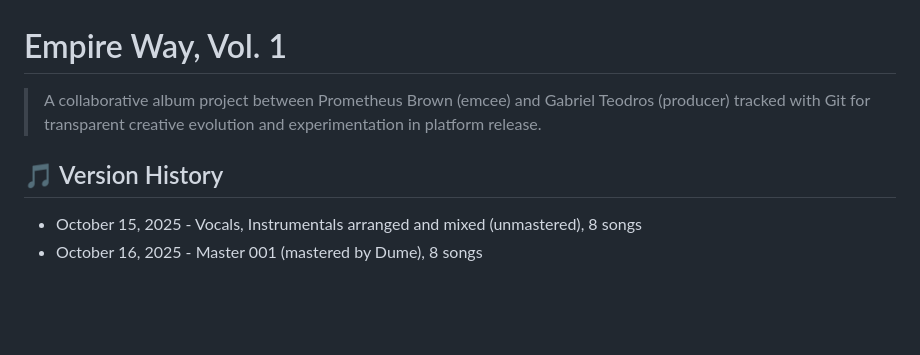
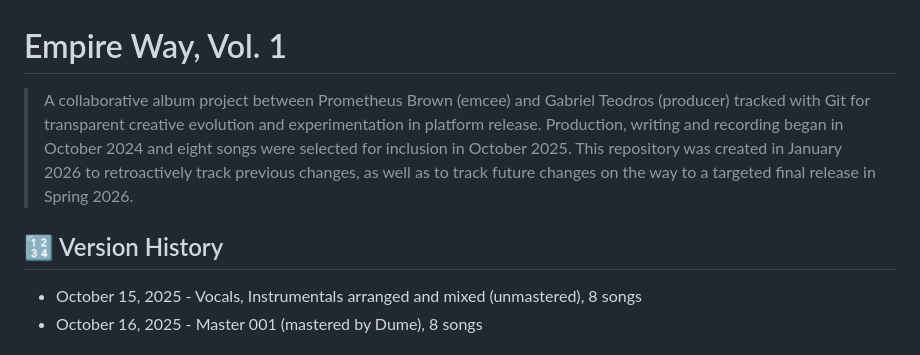
Before and after one commit to prometheusbrown/empire-way-vol-1, a Markdown page: README.md, the part around the change. GitHub-like rendering; blank space fills up the shorter version.

```diff
--- a/README.md
+++ b/README.md
@@ -1,8 +1,9 @@
 # Empire Way, Vol. 1
 
-> A collaborative album project between Prometheus Brown (emcee) and Gabriel Teodros (producer) tracked with Git for transparent creative evolution and experimentation in platform release.
+> A collaborative album project between Prometheus Brown (emcee) and Gabriel Teodros (producer) tracked with Git for transparent creative evolution and experimentation in platform release. Production, writing and recording began in October 2024 and eight songs were selected for inclusion in October 2025.
+> This repository was created in January 2026 to retroactively track previous changes, as well as to track future changes on the way to a targeted final release in Spring 2026.
 
-## 🎵 Version History
+## 🔢 Version History
 - October 15, 2025 - Vocals, Instrumentals arranged and mixed (unmastered), 8 songs
 - October 16, 2025 - Master 001 (mastered by Dume), 8 songs
 
```
